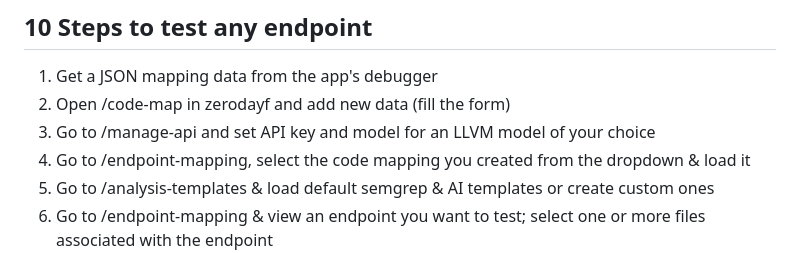
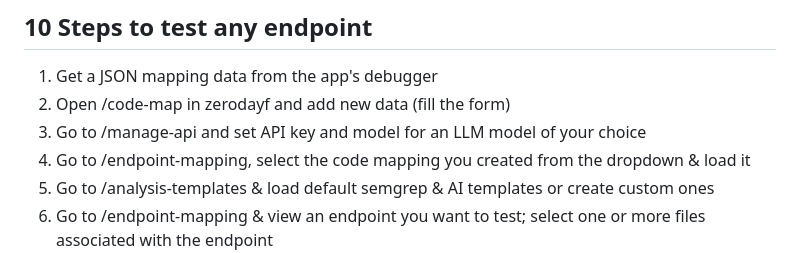
Before and after one commit to 0xHamy/zerodayf, a Markdown page: app/docs/1_intro.md, the part around the change. GitHub-like rendering.

Commit message:
corrected typo

```diff
--- a/app/docs/1_intro.md
+++ b/app/docs/1_intro.md
@@ -25,7 +25,7 @@ _**Pelase note Zerodayf is still in beta testing mode.**_
 ## 10 Steps to test any endpoint
 1. Get a JSON mapping data from the app's debugger
 2. Open /code-map in zerodayf and add new data (fill the form)
-3. Go to /manage-api and set API key and model for an LLVM model of your choice
+3. Go to /manage-api and set API key and model for an LLM model of your choice
 4. Go to /endpoint-mapping, select the code mapping you created from the dropdown & load it
 5. Go to /analysis-templates & load default semgrep & AI templates or create custom ones
 6. Go to /endpoint-mapping & view an endpoint you want to test; select one or more files associated with the endpoint
```
